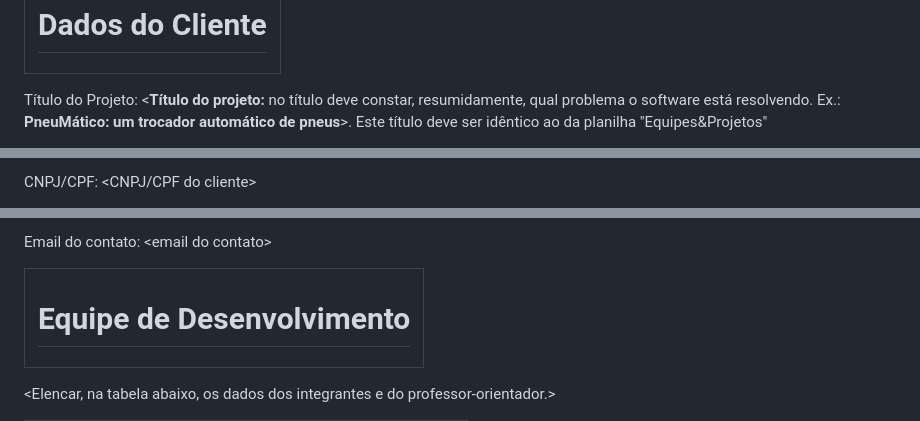
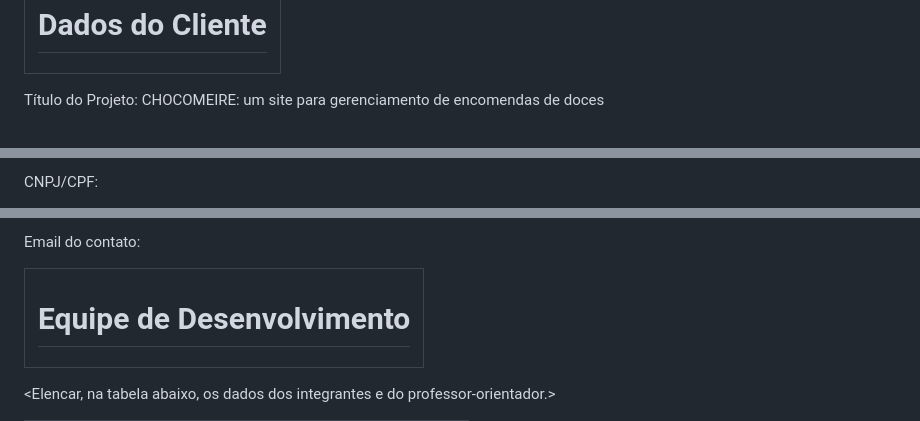
Before and after one commit to unimetrocamp-startupclass/LTD.2025.1.028-CHOCOMEIRE, a Markdown page: README.md, 3 parts joined by grey strips. Drawn GitHub-style.

```diff
--- a/README.md
+++ b/README.md
@@ -61,8 +49,5 @@ SUMÁRIO
 </tbody>
 </table>
 
-Título do Projeto: \<**Título do projeto:** no título deve constar,
-resumidamente, qual problema o software está resolvendo. Ex.:
-**PneuMático: um trocador automático de pneus**\>. Este título deve ser
-idêntico ao da planilha "Equipes&Projetos"
+Título do Projeto: CHOCOMEIRE: um site para gerenciamento de encomendas de doces
 
@@ -70,3 +55,3 @@ Cliente: \<razão social/nome do cliente\>
 
-CNPJ/CPF: \<CNPJ/CPF do cliente\>
+CNPJ/CPF:
 
@@ -74,5 +59,5 @@ Contato: \<nome do contato\>
 
-Email do contato: \<email do contato\>
+Email do contato:
 
 <table>
 <colgroup>
```
Also changed, not shown: other parts of README.md (+2 -14 lines).
